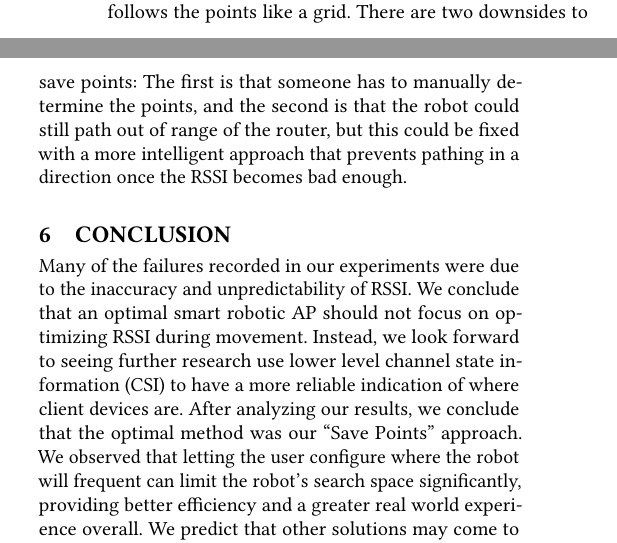
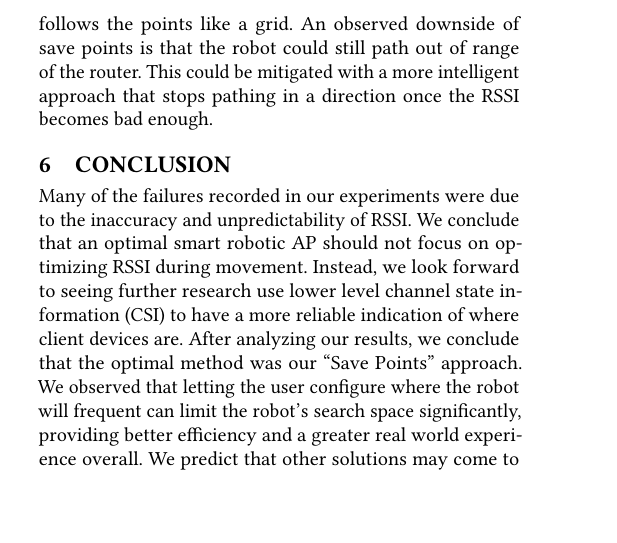
Before and after one commit to Foulgaze/598_Paper, a LaTeX paper (paper.tex, which reads body.tex): two parts of the columns of page 4 of 4 before the commit and part of one column of page 4 of 4 after it, the two joined at a grey line, cut so that both start at the same text, the shorter picture padded with empty space. Compiled offline with pdfLaTeX.

Commit message:
Update body.tex

```diff
--- a/body.tex
+++ b/body.tex
@@ -76,7 +76,7 @@ The issue with the spinning method is the antennas are not far enough apart to h
 \end{figure}
 Save points is the only algorithm we tested that consistently had successful results. During our tests, when we placed the client near a save point, the robot would consistently route to the nearest point and wait there until we moved the client to a new position. Figure 3 shows how long it took the robot to converge, but the timeline is not accurate due to the communication overhead between the robot and controller via Bluetooth. The robot converged in < 1 minute, ignoring communication, every time we placed the client in a position near a save point. This can be seen in Figure 3 where the RSSI plateaus around 200s and 650 seconds, which are both times the robot stopped as the RSSI was above the threshold for a strong connection.
 
-Save points works well because it offers a structured roaming approach. By moving between save points that are placed at larger distances, the problem of RSSI not changing is avoided, and there are no routing issues since the robot follows the points like a grid. There are two downsides to save points: The first is that someone has to manually determine the points, and the second is that the robot could still path out of range of the router, but this could be fixed with a more intelligent approach that prevents pathing in a direction once the RSSI becomes bad enough.
+Save points works well because it offers a structured roaming approach. By moving between save points that are placed at larger distances, the problem of RSSI not changing is avoided, and there are no routing issues since the robot follows the points like a grid. An observed downside of save points is that the robot could still path out of range of the router. This could be mitigated with a more intelligent approach that stops pathing in a direction once the RSSI becomes bad enough.
 
 \section{Conclusion}
 Many of the failures recorded in our experiments were due to the inaccuracy and unpredictability of RSSI. We conclude that an optimal smart robotic AP should not focus on optimizing RSSI during movement. Instead, we look forward to seeing further research use lower level channel state information (CSI) to have a more reliable indication of where client devices are. After analyzing our results, we conclude that the optimal method was our “Save Points” approach. We observed that letting the user configure where the robot will frequent can limit the robot’s search space significantly, providing better efficiency and a greater real world experience overall. We predict that other solutions may come to the same conclusion, and the focus will shift to making the intermediate movement more efficient to squeeze the most performance out of multiple preferred AP positions.
```
